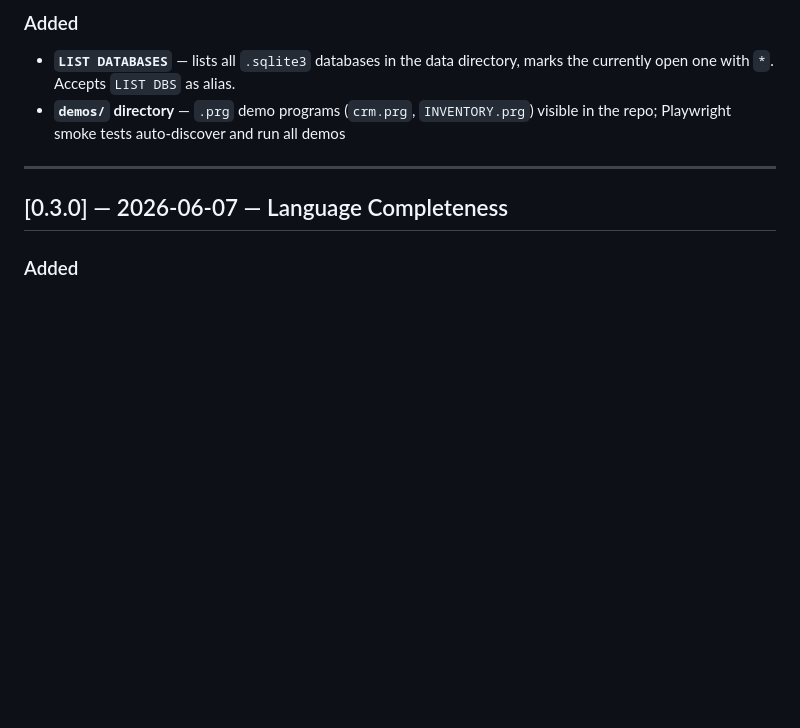
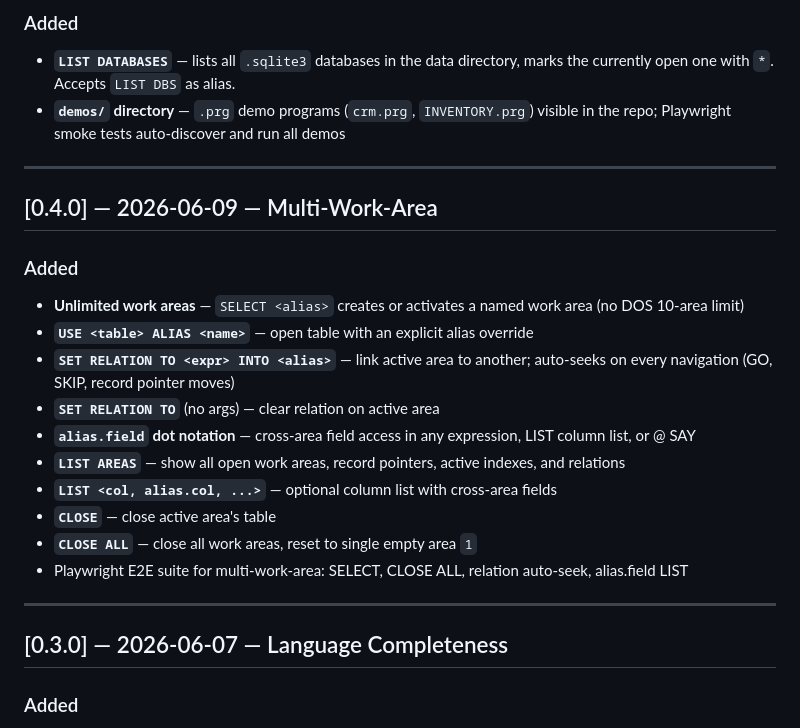
Before and after one commit to DDecoene/WebBaseIII, a Markdown page: CHANGELOG.md, the part around the change. Rendered like a GitHub page; blank space fills up the shorter version.

Commit message:
docs: add missing 0.4.0 CHANGELOG entry (multi-work-area)
Co-Authored-By: Claude Sonnet 4.6 <noreply@anthropic.com>

```diff
--- a/CHANGELOG.md
+++ b/CHANGELOG.md
@@ -12,6 +12,22 @@ Versions follow [Semantic Versioning](https://semver.org/) — minor bump per su
 ### Added
 - **`LIST DATABASES`** — lists all `.sqlite3` databases in the data directory, marks the currently open one with `*`. Accepts `LIST DBS` as alias.
 - **`demos/` directory** — `.prg` demo programs (`crm.prg`, `INVENTORY.prg`) visible in the repo; Playwright smoke tests auto-discover and run all demos
+
+---
+
+## [0.4.0] — 2026-06-09 — Multi-Work-Area
+
+### Added
+- **Unlimited work areas** — `SELECT <alias>` creates or activates a named work area (no DOS 10-area limit)
+- **`USE <table> ALIAS <name>`** — open table with an explicit alias override
+- **`SET RELATION TO <expr> INTO <alias>`** — link active area to another; auto-seeks on every navigation (GO, SKIP, record pointer moves)
+- **`SET RELATION TO`** (no args) — clear relation on active area
+- **`alias.field` dot notation** — cross-area field access in any expression, LIST column list, or @ SAY
+- **`LIST AREAS`** — show all open work areas, record pointers, active indexes, and relations
+- **`LIST <col, alias.col, ...>`** — optional column list with cross-area fields
+- **`CLOSE`** — close active area's table
+- **`CLOSE ALL`** — close all work areas, reset to single empty area `1`
+- Playwright E2E suite for multi-work-area: SELECT, CLOSE ALL, relation auto-seek, alias.field LIST
 
 ---
 
```
